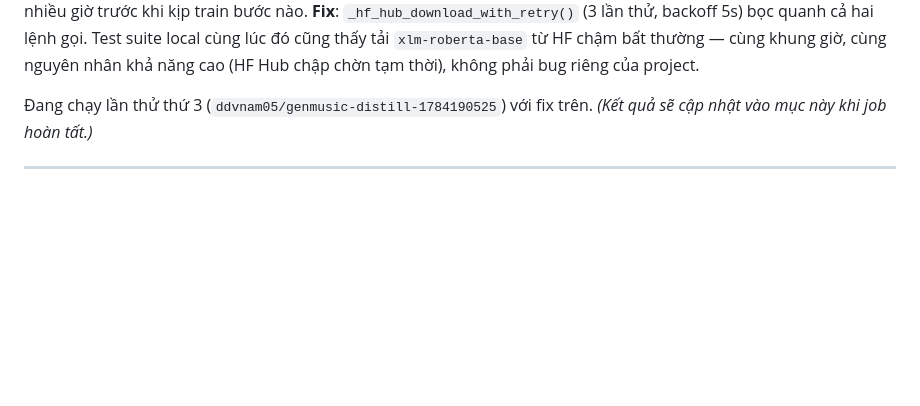
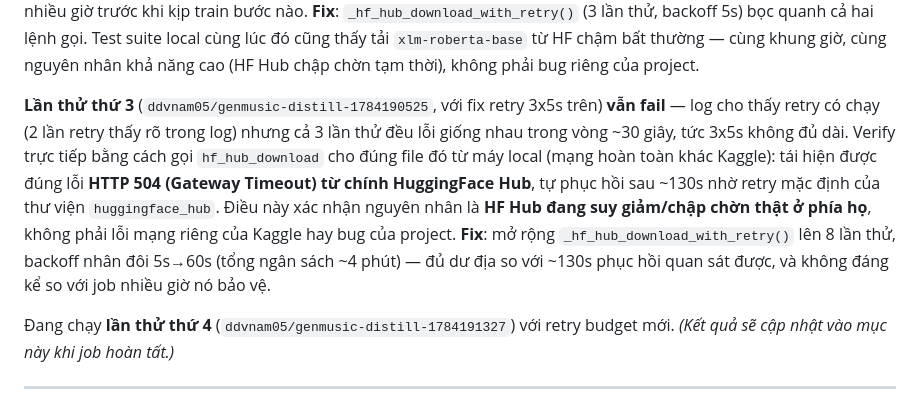
Before and after one commit to nhuy5602/GenMusic, a Markdown page: docs/PROJECT_REPORT.md, the part around the change. Drawn GitHub-style; blank space fills up the shorter version.

Commit message:
docs: log the 3rd attempt failure, confirmed HF Hub 504 root cause, and widened retry

```diff
--- a/docs/PROJECT_REPORT.md
+++ b/docs/PROJECT_REPORT.md
@@ -434,7 +434,18 @@ lần thử, backoff 5s) bọc quanh cả hai lệnh gọi. Test suite local cù
 `xlm-roberta-base` từ HF chậm bất thường — cùng khung giờ, cùng nguyên nhân khả năng cao
 (HF Hub chập chờn tạm thời), không phải bug riêng của project.
 
-Đang chạy lần thử thứ 3 (`ddvnam05/genmusic-distill-1784190525`) với fix trên.
+**Lần thử thứ 3** (`ddvnam05/genmusic-distill-1784190525`, với fix retry 3x5s trên) **vẫn
+fail** — log cho thấy retry có chạy (2 lần retry thấy rõ trong log) nhưng cả 3 lần thử đều
+lỗi giống nhau trong vòng ~30 giây, tức 3x5s không đủ dài. Verify trực tiếp bằng cách gọi
+`hf_hub_download` cho đúng file đó từ máy local (mạng hoàn toàn khác Kaggle): tái hiện được
+đúng lỗi **HTTP 504 (Gateway Timeout) từ chính HuggingFace Hub**, tự phục hồi sau ~130s nhờ
+retry mặc định của thư viện `huggingface_hub`. Điều này xác nhận nguyên nhân là **HF Hub
+đang suy giảm/chập chờn thật ở phía họ**, không phải lỗi mạng riêng của Kaggle hay bug của
+project. **Fix**: mở rộng `_hf_hub_download_with_retry()` lên 8 lần thử, backoff nhân đôi
+5s→60s (tổng ngân sách ~4 phút) — đủ dư địa so với ~130s phục hồi quan sát được, và không
+đáng kể so với job nhiều giờ nó bảo vệ.
+
+Đang chạy **lần thử thứ 4** (`ddvnam05/genmusic-distill-1784191327`) với retry budget mới.
 *(Kết quả sẽ cập nhật vào mục này khi job hoàn tất.)*
 
 ---
```
